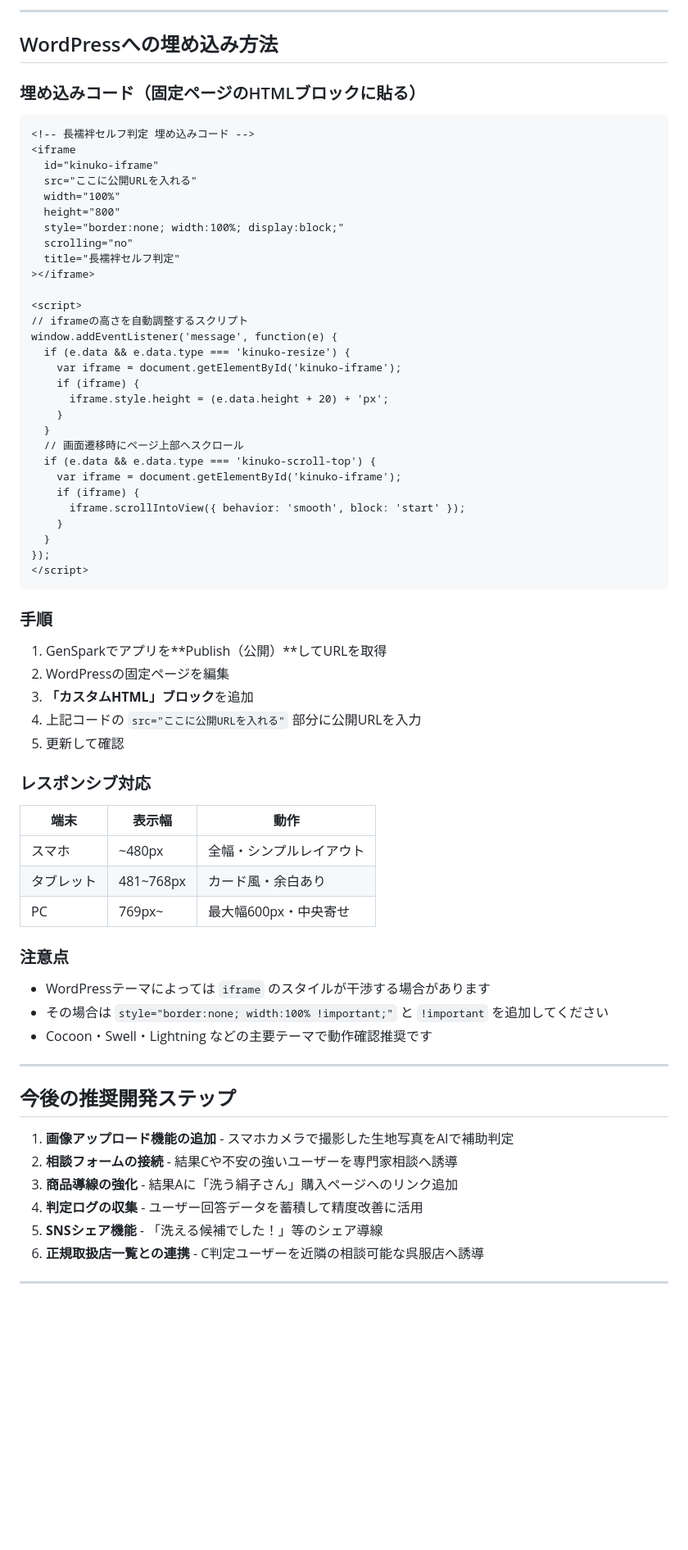
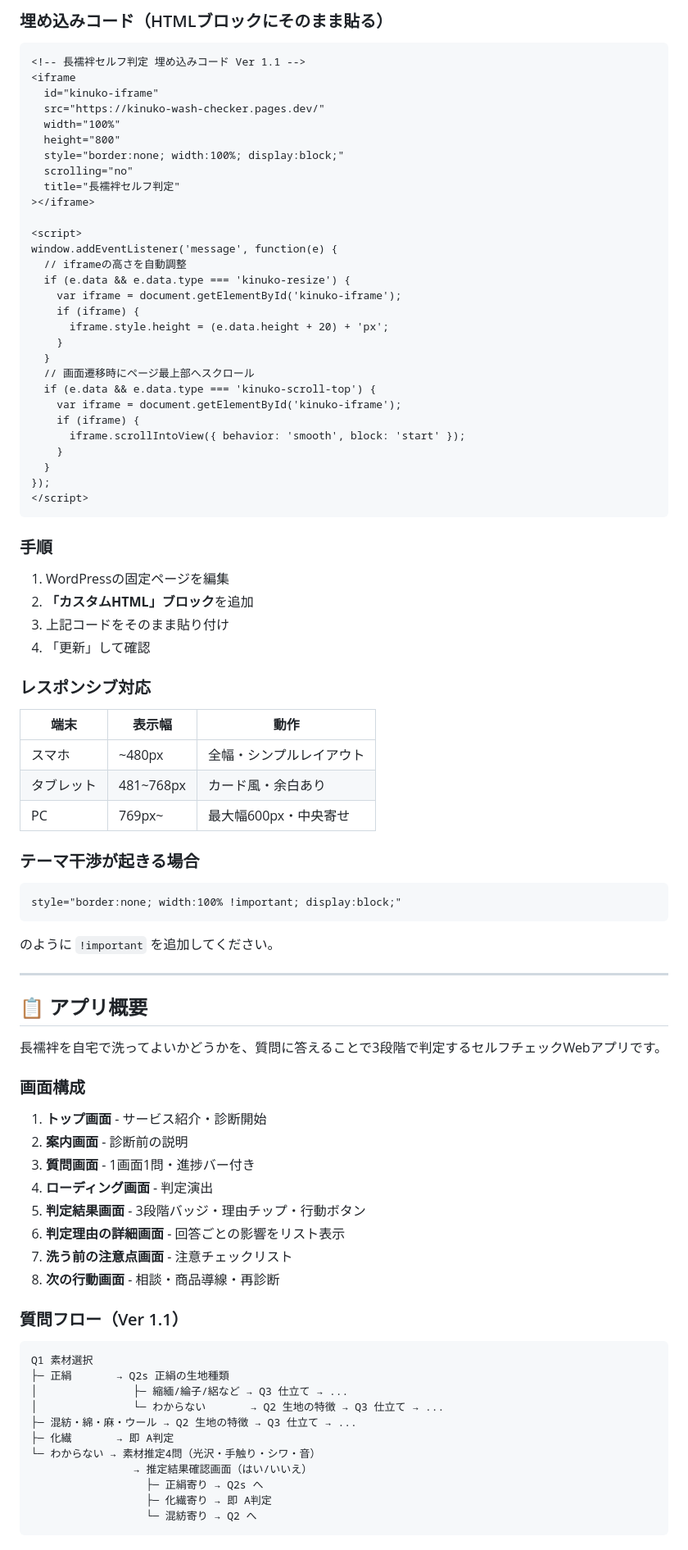
Before and after one commit to acube1224/kinuko-wash-checker, a Markdown page: README.md, the part around one of its changes. Shown at 82% size. Drawn GitHub-style; blank space fills up the shorter version.

Commit message:
docs: README を Ver1.1 対応に全面更新（URL・iframe・フロー図・バージョン履歴）

````diff
--- a/README.md
+++ b/README.md
@@ -71,15 +34,11 @@ README.md           本ドキュメント
 
----
-
-## WordPressへの埋め込み方法
-
-### 埋め込みコード（固定ページのHTMLブロックに貼る）
+### 埋め込みコード（HTMLブロックにそのまま貼る）
 
 ```html
-<!-- 長襦袢セルフ判定 埋め込みコード -->
+<!-- 長襦袢セルフ判定 埋め込みコード Ver 1.1 -->
 <iframe
   id="kinuko-iframe"
-  src="ここに公開URLを入れる"
+  src="https://kinuko-wash-checker.pages.dev/"
   width="100%"
   height="800"
   style="border:none; width:100%; display:block;"
@@ -88,15 +47,15 @@ README.md           本ドキュメント
 ></iframe>
 
 <script>
-// iframeの高さを自動調整するスクリプト
 window.addEventListener('message', function(e) {
+  // iframeの高さを自動調整
   if (e.data && e.data.type === 'kinuko-resize') {
     var iframe = document.getElementById('kinuko-iframe');
     if (iframe) {
       iframe.style.height = (e.data.height + 20) + 'px';
     }
   }
-  // 画面遷移時にページ上部へスクロール
+  // 画面遷移時にページ最上部へスクロール
   if (e.data && e.data.type === 'kinuko-scroll-top') {
     var iframe = document.getElementById('kinuko-iframe');
     if (iframe) {
@@ -108,11 +67,10 @@ window.addEventListener('message', function(e) {
 ```
 
 ### 手順
-1. GenSparkでアプリを**Publish（公開）**してURLを取得
-2. WordPressの固定ページを編集
-3. **「カスタムHTML」ブロック**を追加
-4. 上記コードの `src="ここに公開URLを入れる"` 部分に公開URLを入力
-5. 更新して確認
+1. WordPressの固定ページを編集
+2. **「カスタムHTML」ブロック**を追加
+3. 上記コードをそのまま貼り付け
+4. 「更新」して確認
 
 ### レスポンシブ対応
 | 端末 | 表示幅 | 動作 |
@@ -121,18 +79,41 @@ window.addEventListener('message', function(e) {
 | タブレット | 481~768px | カード風・余白あり |
 | PC | 769px~ | 最大幅600px・中央寄せ |
 
-### 注意点
-- WordPressテーマによっては `iframe` のスタイルが干渉する場合があります
-- その場合は `style="border:none; width:100% !important;"` と `!important` を追加してください
-- Cocoon・Swell・Lightning などの主要テーマで動作確認推奨です
+### テーマ干渉が起きる場合
+```html
+style="border:none; width:100% !important; display:block;"
+```
+のように `!important` を追加してください。
 
 ---
 
-## 今後の推奨開発ステップ
+## 📋 アプリ概要
 
-1. **画像アップロード機能の追加** - スマホカメラで撮影した生地写真をAIで補助判定
-2. **相談フォームの接続** - 結果Cや不安の強いユーザーを専門家相談へ誘導
-3. **商品導線の強化** - 結果Aに「洗う絹子さん」購入ページへのリンク追加
-4. **判定ログの収集** - ユーザー回答データを蓄積して精度改善に活用
-5. **SNSシェア機能** - 「洗える候補でした！」等のシェア導線
-6. **正規取扱店一覧との連携** - C判定ユーザーを近隣の相談可能な呉服店へ誘導
+長襦袢を自宅で洗ってよいかどうかを、質問に答えることで3段階で判定するセルフチェックWebアプリです。
+
+### 画面構成
+1. **トップ画面** - サービス紹介・診断開始
+2. **案内画面** - 診断前の説明
+3. **質問画面** - 1画面1問・進捗バー付き
+4. **ローディング画面** - 判定演出
+5. **判定結果画面** - 3段階バッジ・理由チップ・行動ボタン
+6. **判定理由の詳細画面** - 回答ごとの影響をリスト表示
+7. **洗う前の注意点画面** - 注意チェックリスト
+8. **次の行動画面** - 相談・商品導線・再診断
+
+### 質問フロー（Ver 1.1）
+
+```
+Q1 素材選択
+├─ 正絹       → Q2s 正絹の生地種類
+│               ├─ 縮緬/綸子/絽など → Q3 仕立て → ...
+│               └─ わからない       → Q2 生地の特徴 → Q3 仕立て → ...
+├─ 混紡・綿・麻・ウール → Q2 生地の特徴 → Q3 仕立て → ...
+├─ 化繊       → 即 A判定
+└─ わからない → 素材推定4問（光沢・手触り・シワ・音）
+                → 推定結果確認画面（はい/いいえ）
+                  ├─ 正絹寄り → Q2s へ
+                  ├─ 化繊寄り → 即 A判定
+                  └─ 混紡寄り → Q2 へ
+```
+
````
Also changed, not shown: other parts of README.md (+76 -56 lines).
